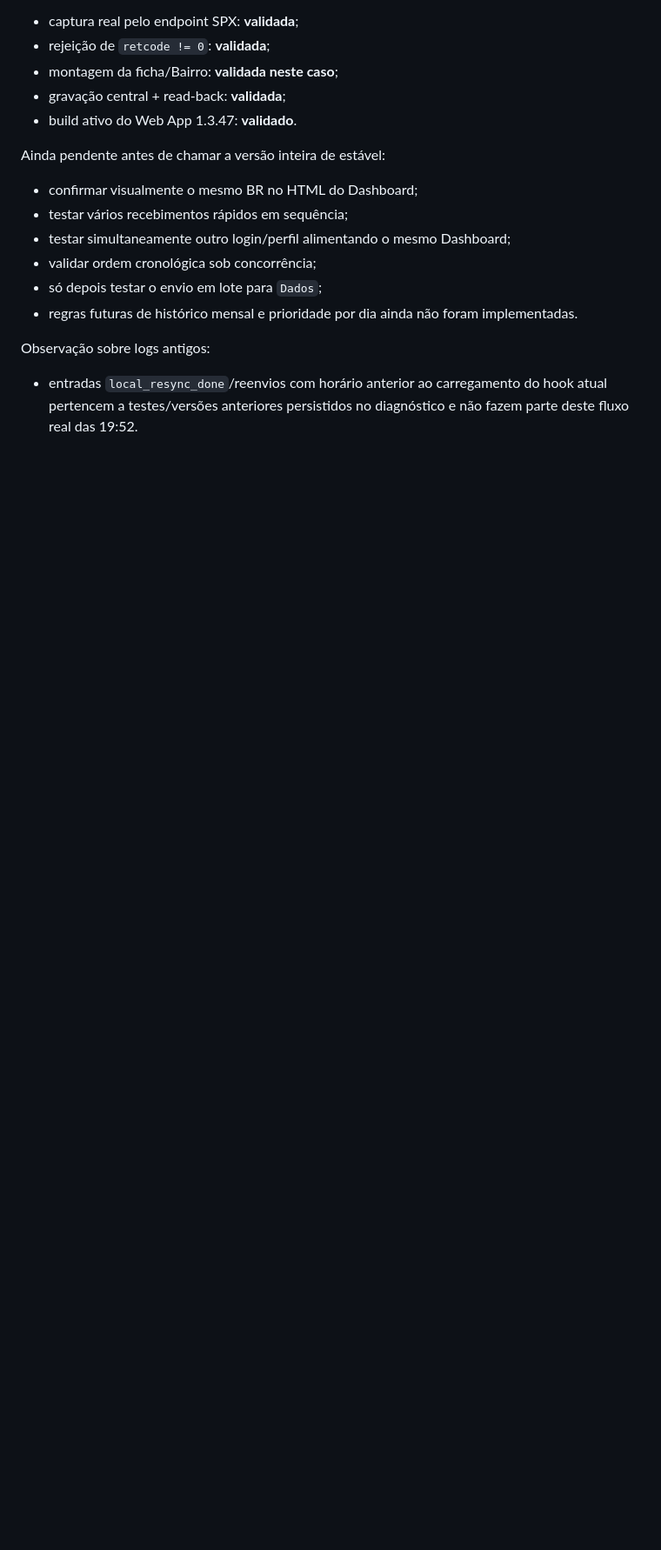
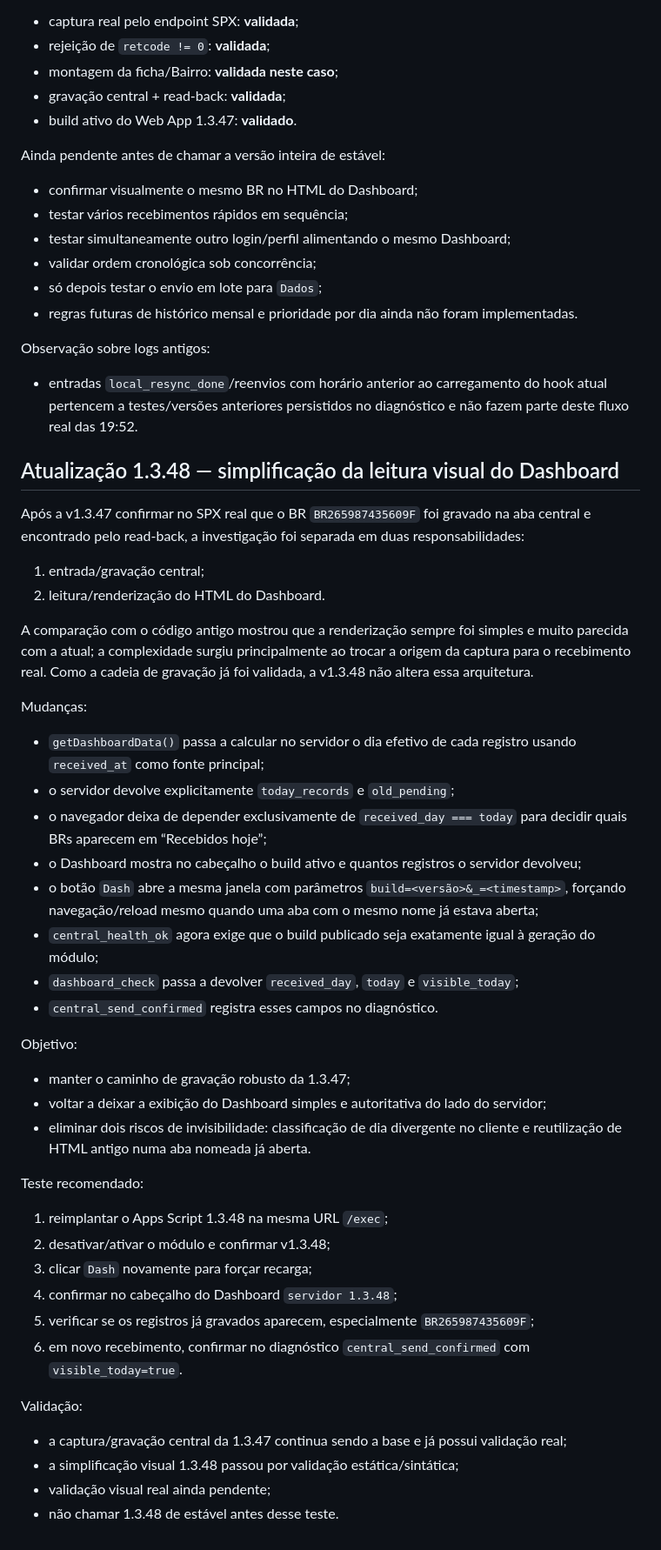
Before and after one commit to RAlDE/spx-dv, a Markdown page: PROJECT_CONTEXT.md, the part around one of its changes. Shown at 87% size. GitHub-like rendering; blank space fills up the shorter version.

Commit message:
Documentar simplificação visual v1.3.48

```diff
--- a/PROJECT_CONTEXT.md
+++ b/PROJECT_CONTEXT.md
@@ -1783,3 +1784,40 @@ Ainda pendente antes de chamar a versão inteira de estável:
 
 Observação sobre logs antigos:
 - entradas `local_resync_done`/reenvios com horário anterior ao carregamento do hook atual pertencem a testes/versões anteriores persistidos no diagnóstico e não fazem parte deste fluxo real das 19:52.
+
+
+## Atualização 1.3.48 — simplificação da leitura visual do Dashboard
+Após a v1.3.47 confirmar no SPX real que o BR `BR265987435609F` foi gravado na aba central e encontrado pelo read-back, a investigação foi separada em duas responsabilidades:
+1. entrada/gravação central;
+2. leitura/renderização do HTML do Dashboard.
+
+A comparação com o código antigo mostrou que a renderização sempre foi simples e muito parecida com a atual; a complexidade surgiu principalmente ao trocar a origem da captura para o recebimento real. Como a cadeia de gravação já foi validada, a v1.3.48 não altera essa arquitetura.
+
+Mudanças:
+- `getDashboardData()` passa a calcular no servidor o dia efetivo de cada registro usando `received_at` como fonte principal;
+- o servidor devolve explicitamente `today_records` e `old_pending`;
+- o navegador deixa de depender exclusivamente de `received_day === today` para decidir quais BRs aparecem em “Recebidos hoje”;
+- o Dashboard mostra no cabeçalho o build ativo e quantos registros o servidor devolveu;
+- o botão `Dash` abre a mesma janela com parâmetros `build=<versão>&_=<timestamp>`, forçando navegação/reload mesmo quando uma aba com o mesmo nome já estava aberta;
+- `central_health_ok` agora exige que o build publicado seja exatamente igual à geração do módulo;
+- `dashboard_check` passa a devolver `received_day`, `today` e `visible_today`;
+- `central_send_confirmed` registra esses campos no diagnóstico.
+
+Objetivo:
+- manter o caminho de gravação robusto da 1.3.47;
+- voltar a deixar a exibição do Dashboard simples e autoritativa do lado do servidor;
+- eliminar dois riscos de invisibilidade: classificação de dia divergente no cliente e reutilização de HTML antigo numa aba nomeada já aberta.
+
+Teste recomendado:
+1. reimplantar o Apps Script 1.3.48 na mesma URL `/exec`;
+2. desativar/ativar o módulo e confirmar v1.3.48;
+3. clicar `Dash` novamente para forçar recarga;
+4. confirmar no cabeçalho do Dashboard `servidor 1.3.48`;
+5. verificar se os registros já gravados aparecem, especialmente `BR265987435609F`;
+6. em novo recebimento, confirmar no diagnóstico `central_send_confirmed` com `visible_today=true`.
+
+Validação:
+- a captura/gravação central da 1.3.47 continua sendo a base e já possui validação real;
+- a simplificação visual 1.3.48 passou por validação estática/sintática;
+- validação visual real ainda pendente;
+- não chamar 1.3.48 de estável antes desse teste.
```
Also changed, not shown: other parts of PROJECT_CONTEXT.md (+3 -2 lines).
